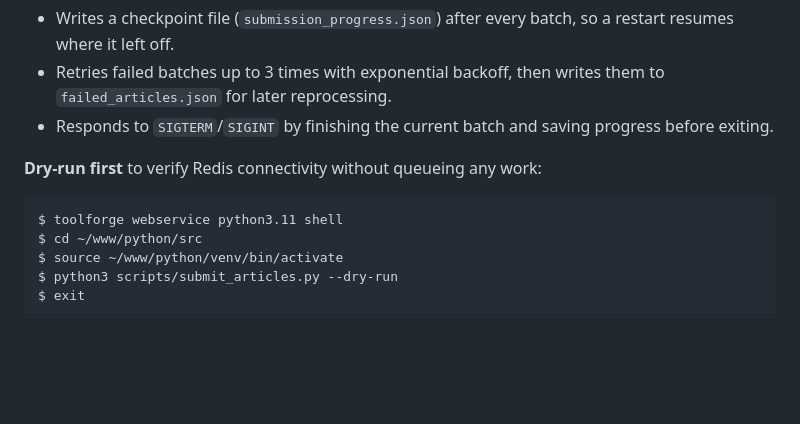
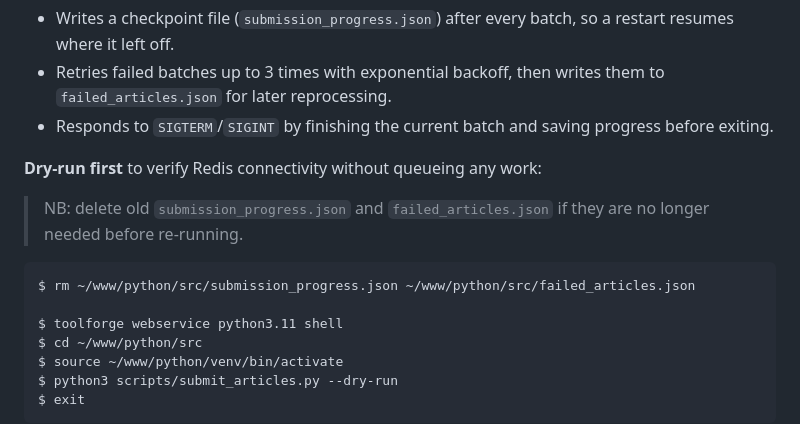
Before and after one commit to kevinbazira/wikipedia-text-to-speech, a Markdown page: README.md, the part around the change. GitHub-like rendering; blank space fills up the shorter version.

Commit message:
docs: note cleanup of stale checkpoint files before batch re-run

````diff
--- a/README.md
+++ b/README.md
@@ -152,7 +152,11 @@ The script also:
 
 **Dry-run first** to verify Redis connectivity without queueing any work:
 
+> NB: delete old `submission_progress.json` and `failed_articles.json` if they are no longer needed before re-running.
+
 ```bash
+$ rm ~/www/python/src/submission_progress.json ~/www/python/src/failed_articles.json
+
 $ toolforge webservice python3.11 shell
 $ cd ~/www/python/src
 $ source ~/www/python/venv/bin/activate
````
